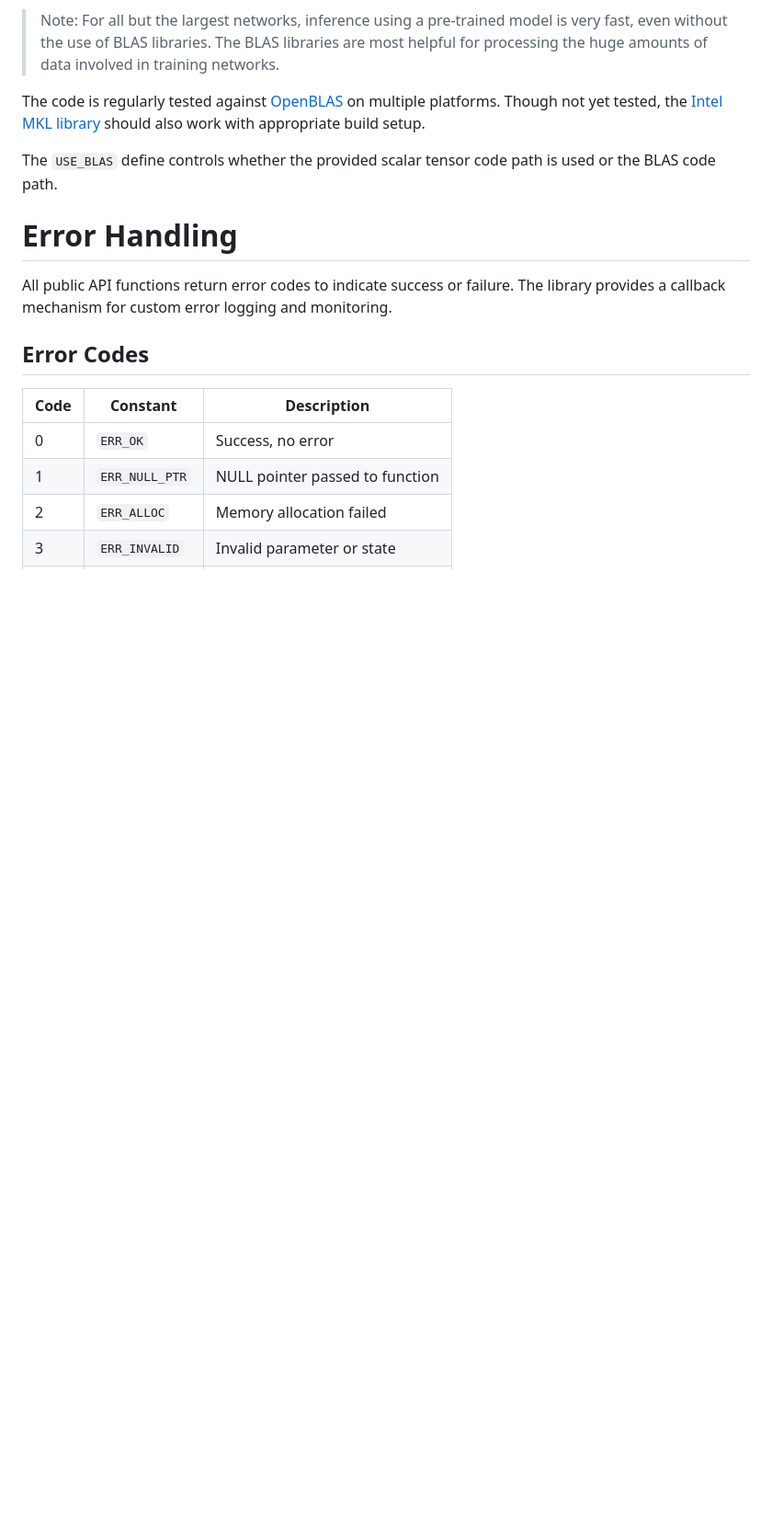
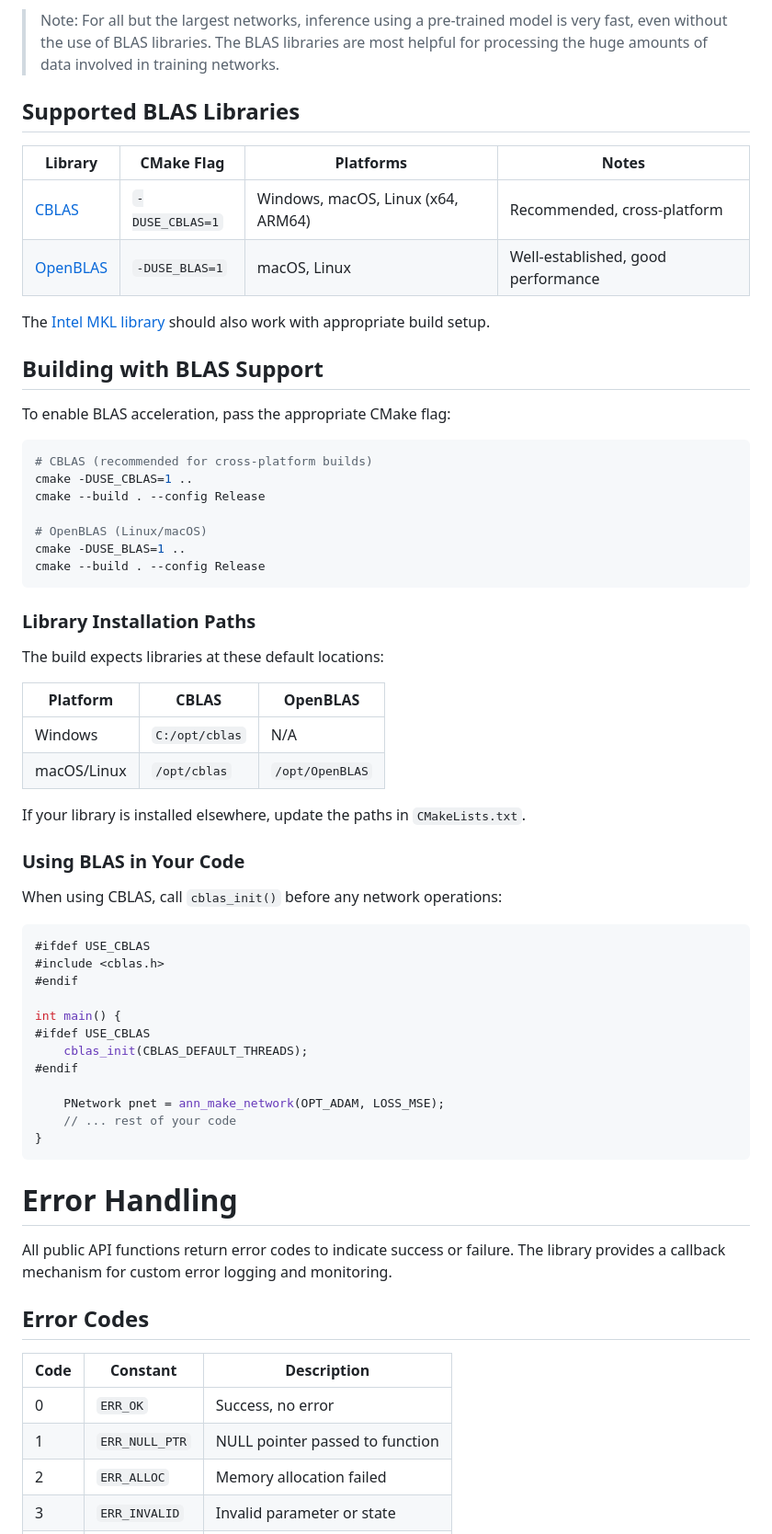
Before and after one commit to mseminatore/ann, a Markdown page: README.md, the part around one of its changes. Shown at 92% size. Drawn GitHub-style; blank space fills up the shorter version.

Commit message:
update readme for CBLAS

````diff
--- a/README.md
+++ b/README.md
@@ -324,13 +324,59 @@ used with ML training and inference.
 > most helpful for processing the huge amounts of data involved in training
 > networks.
 
-The code is regularly tested against [OpenBLAS](https://openblas.net) on
-multiple platforms. Though not yet tested, the
-[Intel MKL library](https://www.intel.com/content/www/us/en/developer/tools/oneapi/onemkl.html)
+## Supported BLAS Libraries
+
+| Library | CMake Flag | Platforms | Notes |
+|---------|------------|-----------|-------|
+| [CBLAS](https://github.com/xianyi/CBLAS) | `-DUSE_CBLAS=1` | Windows, macOS, Linux (x64, ARM64) | Recommended, cross-platform |
+| [OpenBLAS](https://openblas.net) | `-DUSE_BLAS=1` | macOS, Linux | Well-established, good performance |
+
+The [Intel MKL library](https://www.intel.com/content/www/us/en/developer/tools/oneapi/onemkl.html)
 should also work with appropriate build setup.
 
-The `USE_BLAS` define controls whether the provided scalar tensor code
-path is used or the BLAS code path.
+## Building with BLAS Support
+
+To enable BLAS acceleration, pass the appropriate CMake flag:
+
+```bash
+# CBLAS (recommended for cross-platform builds)
+cmake -DUSE_CBLAS=1 ..
+cmake --build . --config Release
+
+# OpenBLAS (Linux/macOS)
+cmake -DUSE_BLAS=1 ..
+cmake --build . --config Release
+```
+
+### Library Installation Paths
+
+The build expects libraries at these default locations:
+
+| Platform | CBLAS | OpenBLAS |
+|----------|-------|----------|
+| Windows | `C:/opt/cblas` | N/A |
+| macOS/Linux | `/opt/cblas` | `/opt/OpenBLAS` |
+
+If your library is installed elsewhere, update the paths in `CMakeLists.txt`.
+
+### Using BLAS in Your Code
+
+When using CBLAS, call `cblas_init()` before any network operations:
+
+```c
+#ifdef USE_CBLAS
+#include <cblas.h>
+#endif
+
+int main() {
+#ifdef USE_CBLAS
+    cblas_init(CBLAS_DEFAULT_THREADS);
+#endif
+
+    PNetwork pnet = ann_make_network(OPT_ADAM, LOSS_MSE);
+    // ... rest of your code
+}
+```
 
 # Error Handling
 
````
Also changed, not shown: other parts of README.md (+21 -16 lines).
